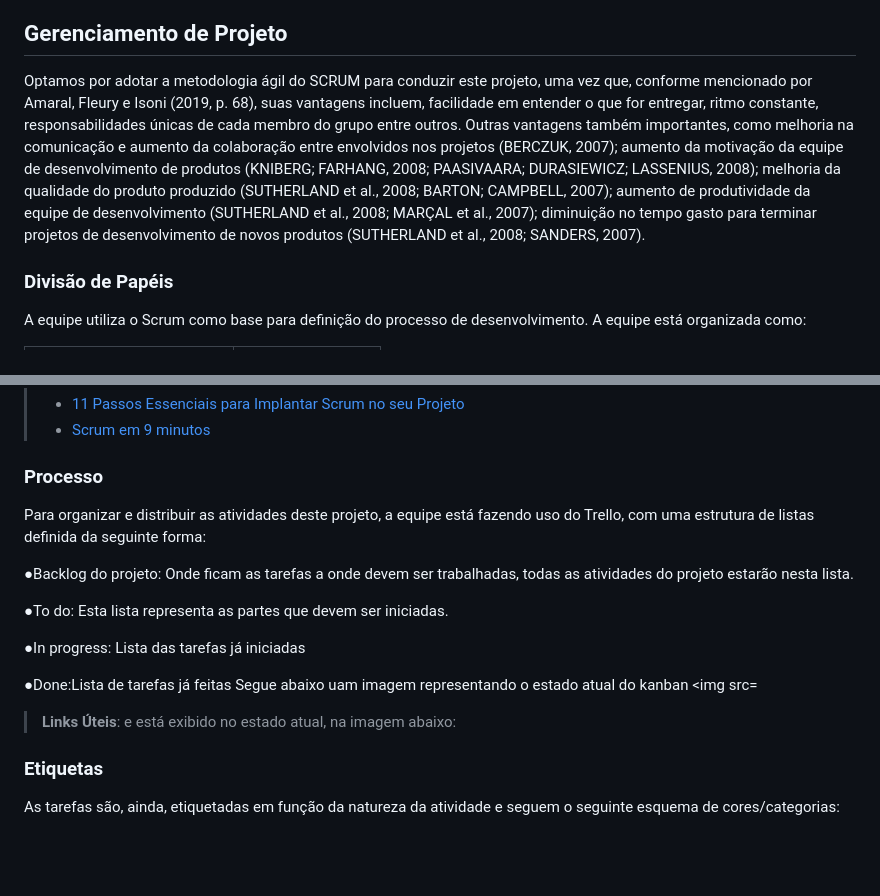
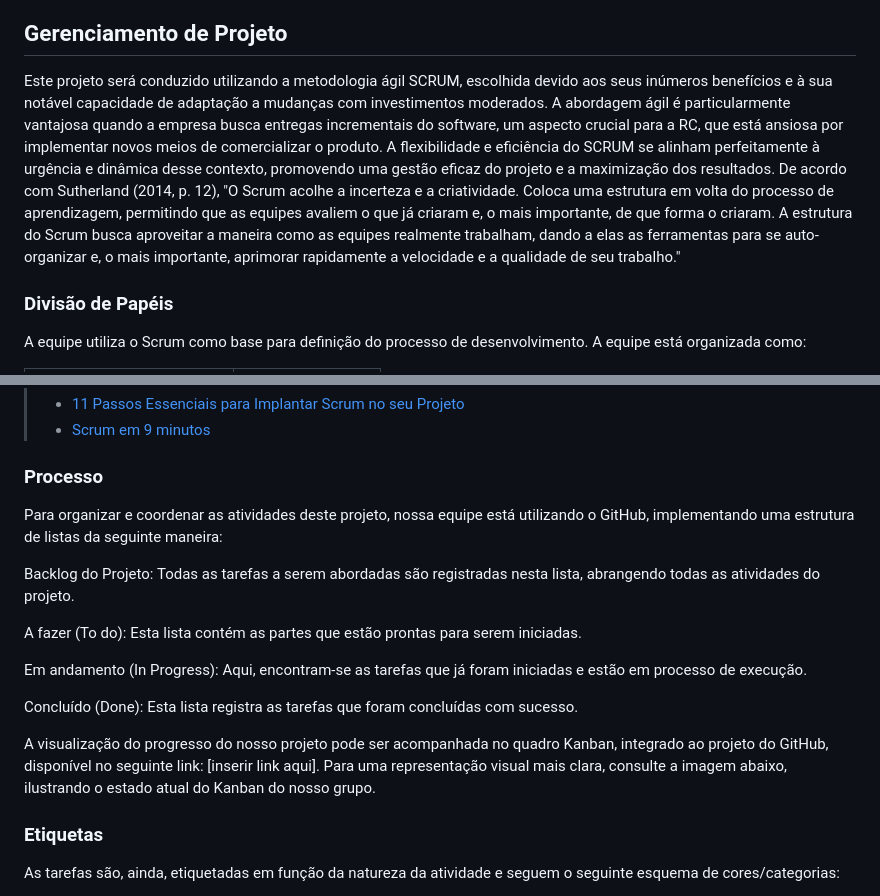
Before and after one commit to ICEI-PUC-Minas-PMV-ADS/pmv-ads-2023-2-e1-proj-web-t1-expresso-virtual, a Markdown page: documentos/03-Metodologia.md, 2 parts joined by grey strips. GitHub-like rendering; blank space fills up the shorter version.

Commit message:
Update 03-Metodologia.md
Adicionando atualizações dos textos sobre Scrum

```diff
--- a/documentos/03-Metodologia.md
+++ b/documentos/03-Metodologia.md
@@ -6,8 +6,9 @@ Esta seção descreve a organização da equipe para a execução das tarefas do
 
 ## Gerenciamento de Projeto
 
-Optamos por adotar a metodologia ágil do SCRUM para conduzir este projeto, uma vez que, conforme mencionado por Amaral, Fleury e Isoni (2019, p. 68), suas vantagens incluem, facilidade em entender o que for entregar, ritmo constante,  responsabilidades únicas de cada membro do grupo entre outros. Outras vantagens também importantes, como melhoria na comunicação e aumento da colaboração entre envolvidos nos projetos (BERCZUK, 2007); aumento da motivação da equipe de desenvolvimento de produtos (KNIBERG; FARHANG, 2008; PAASIVAARA; DURASIEWICZ; LASSENIUS, 2008); melhoria da qualidade do produto produzido (SUTHERLAND et al., 2008; BARTON; CAMPBELL, 2007); aumento de produtividade da equipe de desenvolvimento (SUTHERLAND et al., 2008; MARÇAL et al., 2007); diminuição no tempo gasto para terminar projetos de desenvolvimento de novos produtos (SUTHERLAND et al., 2008; SANDERS, 2007).
-
+Este projeto será conduzido utilizando a metodologia ágil SCRUM, escolhida devido aos seus inúmeros benefícios e à sua notável capacidade de adaptação a mudanças com investimentos moderados. A abordagem ágil é particularmente vantajosa quando a empresa busca entregas incrementais do software, um aspecto crucial para a RC, que está ansiosa por implementar novos meios de comercializar o produto. A flexibilidade e eficiência do SCRUM se alinham perfeitamente à urgência e dinâmica desse contexto, promovendo uma gestão eficaz do projeto e a maximização dos resultados.
+De acordo com Sutherland (2014, p. 12), "O Scrum acolhe a incerteza e a criatividade. Coloca uma estrutura em volta do processo de aprendizagem, permitindo que as equipes avaliem o que já criaram e, o mais importante, de
+que forma o criaram. A estrutura do Scrum busca aproveitar a maneira como as equipes realmente trabalham, dando a elas as ferramentas para se auto-organizar e, o mais importante, aprimorar rapidamente a velocidade e a qualidade de seu trabalho."
 
 ### Divisão de Papéis
 
@@ -61,21 +62,17 @@ A equipe está organizada como:
 
 ### Processo
 
-Para organizar e distribuir as atividades deste projeto, a equipe está fazendo uso do Trello, com uma estrutura de listas definida da seguinte forma:
+Para organizar e coordenar as atividades deste projeto, nossa equipe está utilizando o GitHub, implementando uma estrutura de listas da seguinte maneira:
 
-●Backlog do projeto: Onde ficam as tarefas a onde devem ser trabalhadas, todas as atividades do projeto estarão nesta lista.
+Backlog do Projeto: Todas as tarefas a serem abordadas são registradas nesta lista, abrangendo todas as atividades do projeto.
 
-●To do: Esta lista representa as partes que devem ser iniciadas.
+A fazer (To do): Esta lista contém as partes que estão prontas para serem iniciadas.
 
-●In progress: Lista das tarefas já iniciadas
+Em andamento (In Progress): Aqui, encontram-se as tarefas que já foram iniciadas e estão em processo de execução.
 
-●Done:Lista de tarefas já feitas
-Segue abaixo uam imagem representando o estado atual do kanban
-<img src=
+Concluído (Done): Esta lista registra as tarefas que foram concluídas com sucesso.
 
-> **Links Úteis**:
-e está exibido no estado atual, na imagem abaixo:
-
+A visualização do progresso do nosso projeto pode ser acompanhada no quadro Kanban, integrado ao projeto do GitHub, disponível no seguinte link: [inserir link aqui]. Para uma representação visual mais clara, consulte a imagem abaixo, ilustrando o estado atual do Kanban do nosso grupo.
 
 ### Etiquetas
 <p>As tarefas são, ainda, etiquetadas em função da natureza da atividade e seguem o seguinte esquema de cores/categorias:</p>
```
